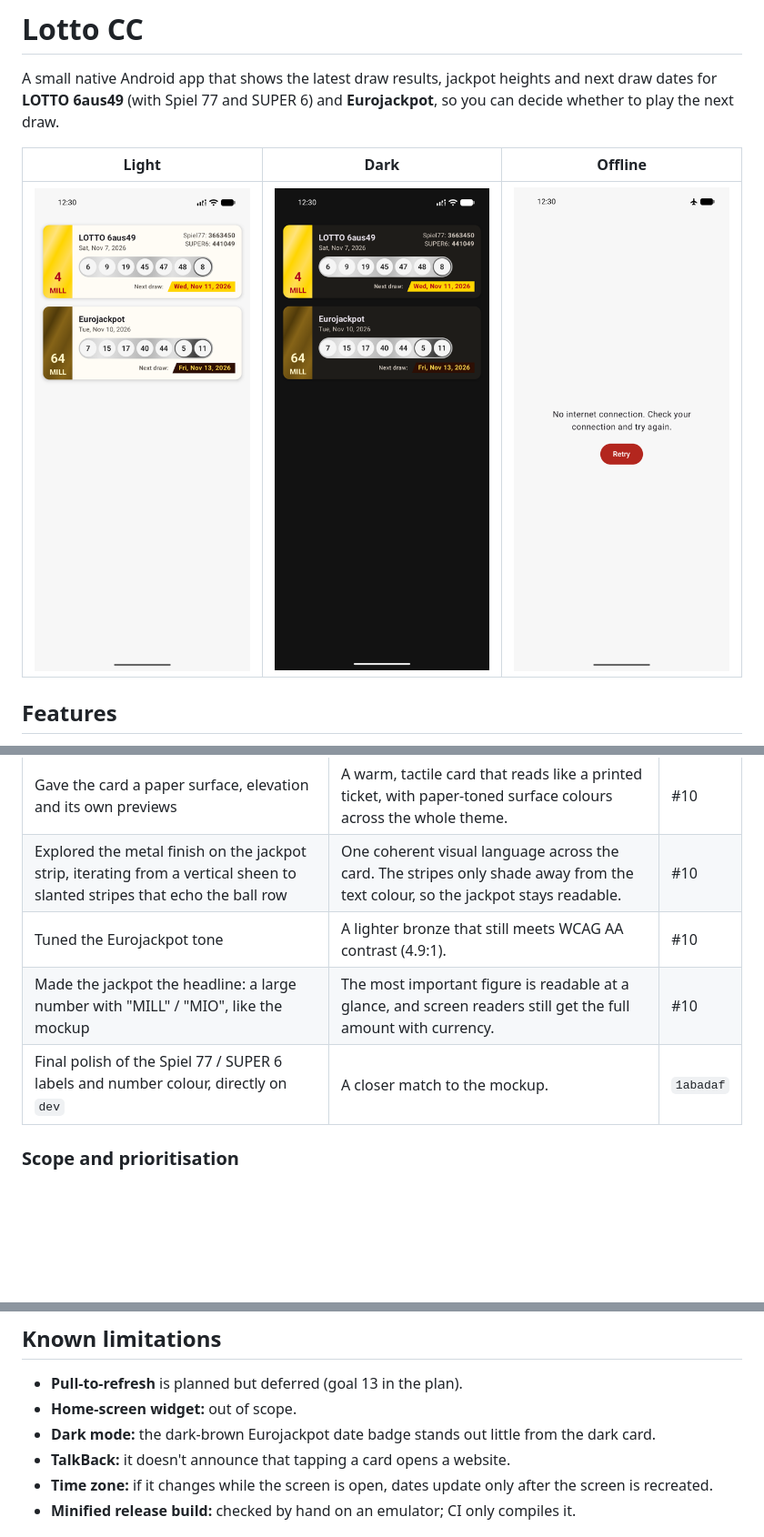
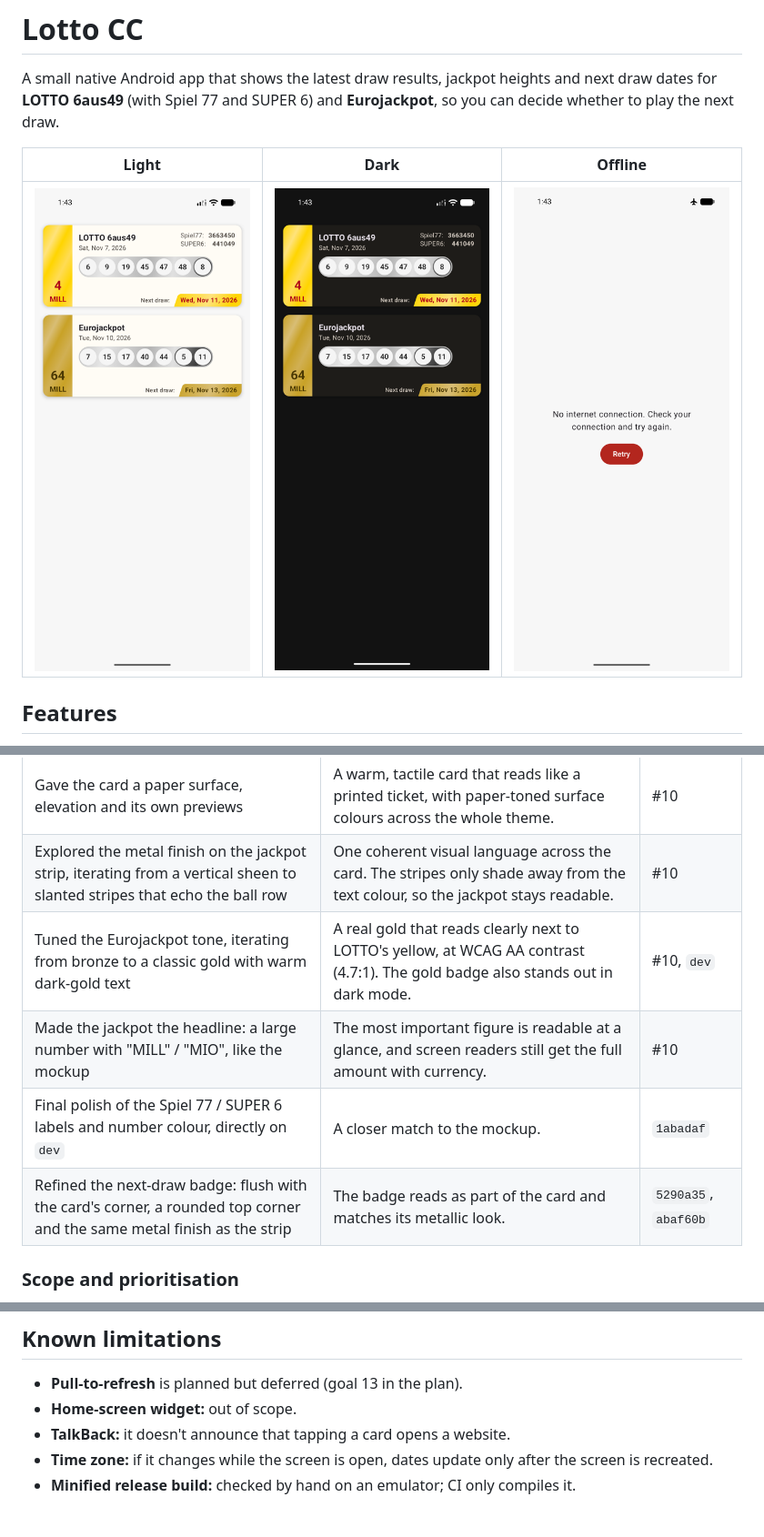
Before and after one commit to novack-anggelo/lotto-cc, a Markdown page: README.md, 3 parts joined by grey strips. Shown at 91% size. GitHub-like rendering; pictures changed too: docs/screenshots/dark.png, docs/screenshots/error.png, docs/screenshots/light.png; blank space fills up the shorter version.

```diff
--- a/README.md
+++ b/README.md
@@ -187,9 +187,10 @@ In the clarification rounds I fixed the scope and shape of the product:
 | Proposed a metallic finish for the ball row | Brushed silver with a gunmetal bonus group gives the balls a physical, lottery-machine feel. It's static, so it costs nothing at runtime. | #8 |
 | Gave the card a paper surface, elevation and its own previews | A warm, tactile card that reads like a printed ticket, with paper-toned surface colours across the whole theme. | #10 |
 | Explored the metal finish on the jackpot strip, iterating from a vertical sheen to slanted stripes that echo the ball row | One coherent visual language across the card. The stripes only shade away from the text colour, so the jackpot stays readable. | #10 |
-| Tuned the Eurojackpot tone | A lighter bronze that still meets WCAG AA contrast (4.9:1). | #10 |
+| Tuned the Eurojackpot tone, iterating from bronze to a classic gold with warm dark-gold text | A real gold that reads clearly next to LOTTO's yellow, at WCAG AA contrast (4.7:1). The gold badge also stands out in dark mode. | #10, `dev` |
 | Made the jackpot the headline: a large number with "MILL" / "MIO", like the mockup | The most important figure is readable at a glance, and screen readers still get the full amount with currency. | #10 |
 | Final polish of the Spiel 77 / SUPER 6 labels and number colour, directly on `dev` | A closer match to the mockup. | `1abadaf` |
+| Refined the next-draw badge: flush with the card's corner, a rounded top corner and the same metal finish as the strip | The badge reads as part of the card and matches its metallic look. | `5290a35`, `abaf60b` |
 
 ### Scope and prioritisation
 - **Spacing refactor:** split into its own PR (PR #11), so PR #10 stayed reviewable.
@@ -206,7 +207,6 @@ baseline.
 ## Known limitations
 - **Pull-to-refresh** is planned but deferred (goal 13 in the plan).
 - **Home-screen widget:** out of scope.
-- **Dark mode:** the dark-brown Eurojackpot date badge stands out little from the dark card.
 - **TalkBack:** it doesn't announce that tapping a card opens a website.
 - **Time zone:** if it changes while the screen is open, dates update only after the screen is
   recreated.
```
Also changed, not shown: 1 other file.
